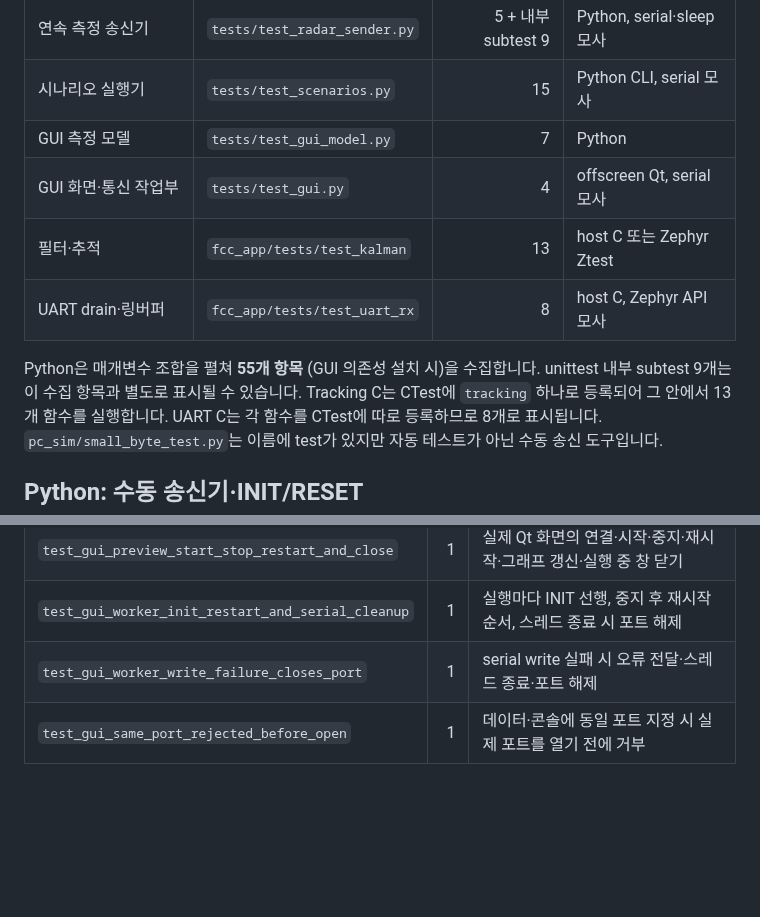
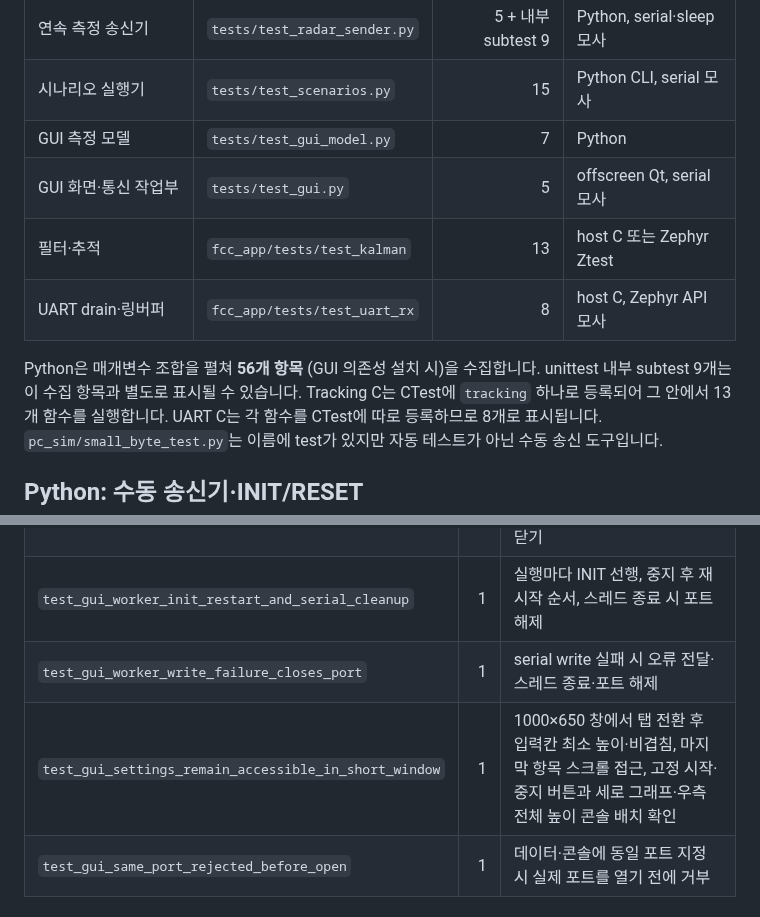
Before and after one commit to SungJaeYu/radar-track-fcc-hil, a Markdown page: docs/test-cases.md, 2 parts joined by grey strips. GitHub-like rendering; blank space fills up the shorter version.

Commit message:
fix(gui): fit settings and stack plots beside logs

```diff
--- a/docs/test-cases.md
+++ b/docs/test-cases.md
@@ -12,11 +12,11 @@
 | 연속 측정 송신기 | `tests/test_radar_sender.py` | 5 + 내부 subtest 9 | Python, serial·sleep 모사 |
 | 시나리오 실행기 | `tests/test_scenarios.py` | 15 | Python CLI, serial 모사 |
 | GUI 측정 모델 | `tests/test_gui_model.py` | 7 | Python |
-| GUI 화면·통신 작업부 | `tests/test_gui.py` | 4 | offscreen Qt, serial 모사 |
+| GUI 화면·통신 작업부 | `tests/test_gui.py` | 5 | offscreen Qt, serial 모사 |
 | 필터·추적 | `fcc_app/tests/test_kalman` | 13 | host C 또는 Zephyr Ztest |
 | UART drain·링버퍼 | `fcc_app/tests/test_uart_rx` | 8 | host C, Zephyr API 모사 |
 
-Python은 매개변수 조합을 펼쳐 **55개 항목** (GUI 의존성 설치 시)을 수집합니다. unittest 내부 subtest 9개는 이 수집 항목과 별도로 표시될 수 있습니다.
+Python은 매개변수 조합을 펼쳐 **56개 항목** (GUI 의존성 설치 시)을 수집합니다. unittest 내부 subtest 9개는 이 수집 항목과 별도로 표시될 수 있습니다.
 Tracking C는 CTest에 `tracking` 하나로 등록되어 그 안에서 13개 함수를 실행합니다.
 UART C는 각 함수를 CTest에 따로 등록하므로 8개로 표시됩니다.
 `pc_sim/small_byte_test.py`는 이름에 test가 있지만 자동 테스트가 아닌 수동 송신 도구입니다.
@@ -127,6 +127,7 @@ GUI 의존성 설치·실행법은 [GUI 안내](../pc_sim/GUI.md)를 참고합
 | `test_gui_preview_start_stop_restart_and_close` | 1 | 실제 Qt 화면의 연결·시작·중지·재시작·그래프 갱신·실행 중 창 닫기 |
 | `test_gui_worker_init_restart_and_serial_cleanup` | 1 | 실행마다 INIT 선행, 중지 후 재시작 순서, 스레드 종료 시 포트 해제 |
 | `test_gui_worker_write_failure_closes_port` | 1 | serial write 실패 시 오류 전달·스레드 종료·포트 해제 |
+| `test_gui_settings_remain_accessible_in_short_window` | 1 | 1000×650 창에서 탭 전환 후 입력칸 최소 높이·비겹침, 마지막 항목 스크롤 접근, 고정 시작·중지 버튼과 세로 그래프·우측 전체 높이 콘솔 배치 확인 |
 | `test_gui_same_port_rejected_before_open` | 1 | 데이터·콘솔에 동일 포트 지정 시 실제 포트를 열기 전에 거부 |
 
 ## 실행 방법
```
Also changed, not shown: CLAUDE.md (+1 -1 lines), pc_sim/GUI.md (+9 -0 lines), docs/images/radar-gui-frames.png, docs/images/radar-gui-preview.png, 2 other files.
